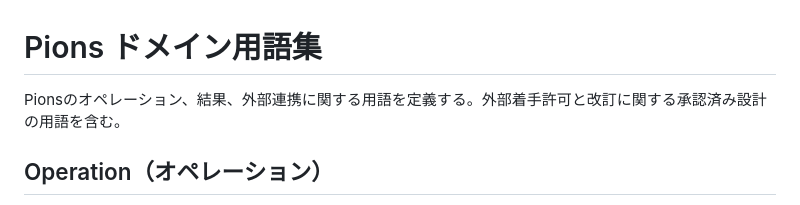
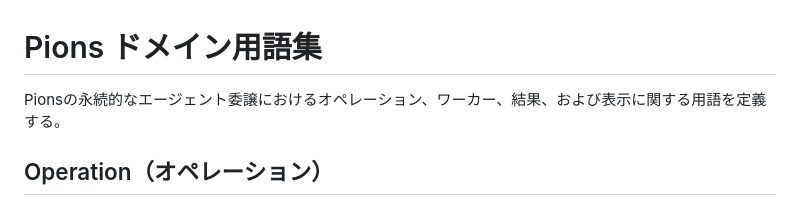
Before and after one commit to yasuhito/pions, a Markdown page: CONTEXT.md, the part around the change. Rendered like a GitHub page.

```diff
--- a/CONTEXT.md
+++ b/CONTEXT.md
@@ -1,6 +1,6 @@
 # Pions ドメイン用語集
 
-Pionsのオペレーション、結果、外部連携に関する用語を定義する。外部着手許可と改訂に関する承認済み設計の用語を含む。
+Pionsの永続的なエージェント委譲におけるオペレーション、ワーカー、結果、および表示に関する用語を定義する。
 
 ## Operation（オペレーション）
 
```
Also changed, not shown: docs/adr/0025-focus-pions-on-durable-delegation.md (added, +7 -0 lines).
